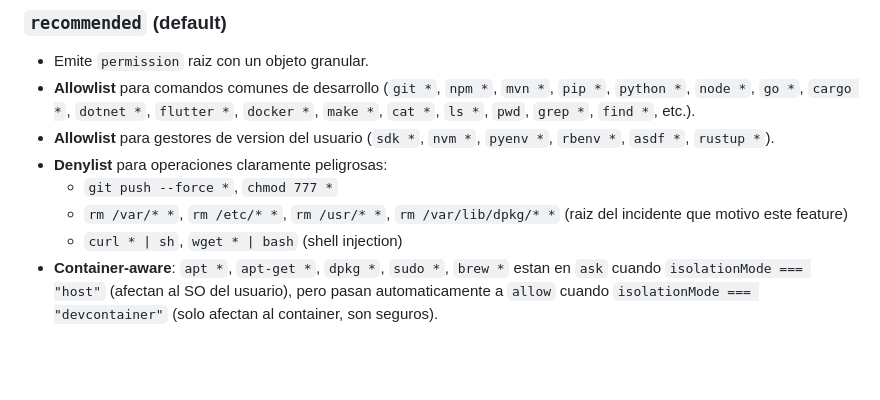
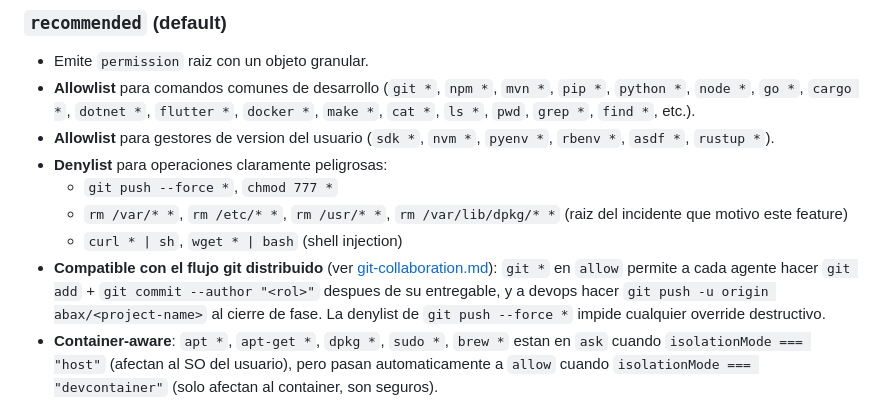
Before and after one commit to breisnerlopez/Abax-Swarm, a Markdown page: docs/permissions.md, the part around the change. GitHub-like rendering; blank space fills up the shorter version.

Commit message:
docs: sync architecture/data-model/permissions with the 0.1.16 distributed git flow

```diff
--- a/docs/permissions.md
+++ b/docs/permissions.md
@@ -20,6 +20,7 @@ La fuente de verdad del codigo vive en [`src/engine/permissions.ts`](../src/engi
   - `git push --force *`, `chmod 777 *`
   - `rm /var/* *`, `rm /etc/* *`, `rm /usr/* *`, `rm /var/lib/dpkg/* *` (raiz del incidente que motivo este feature)
   - `curl * | sh`, `wget * | bash` (shell injection)
+- **Compatible con el flujo git distribuido** (ver [git-collaboration.md](git-collaboration.md)): `git *` en `allow` permite a cada agente hacer `git add` + `git commit --author "<rol>"` despues de su entregable, y a devops hacer `git push -u origin abax/<project-name>` al cierre de fase. La denylist de `git push --force *` impide cualquier override destructivo.
 - **Container-aware**: `apt *`, `apt-get *`, `dpkg *`, `sudo *`, `brew *` estan en `ask` cuando `isolationMode === "host"` (afectan al SO del usuario), pero pasan automaticamente a `allow` cuando `isolationMode === "devcontainer"` (solo afectan al container, son seguros).
 - **Cuando usar**: tu maquina personal en proyectos donde sabes lo que haces. Default recomendado para la mayoria de los casos.
 
```
Also changed, not shown: docs/architecture.md (+3 -3 lines), docs/data-model.md (+2 -2 lines).
